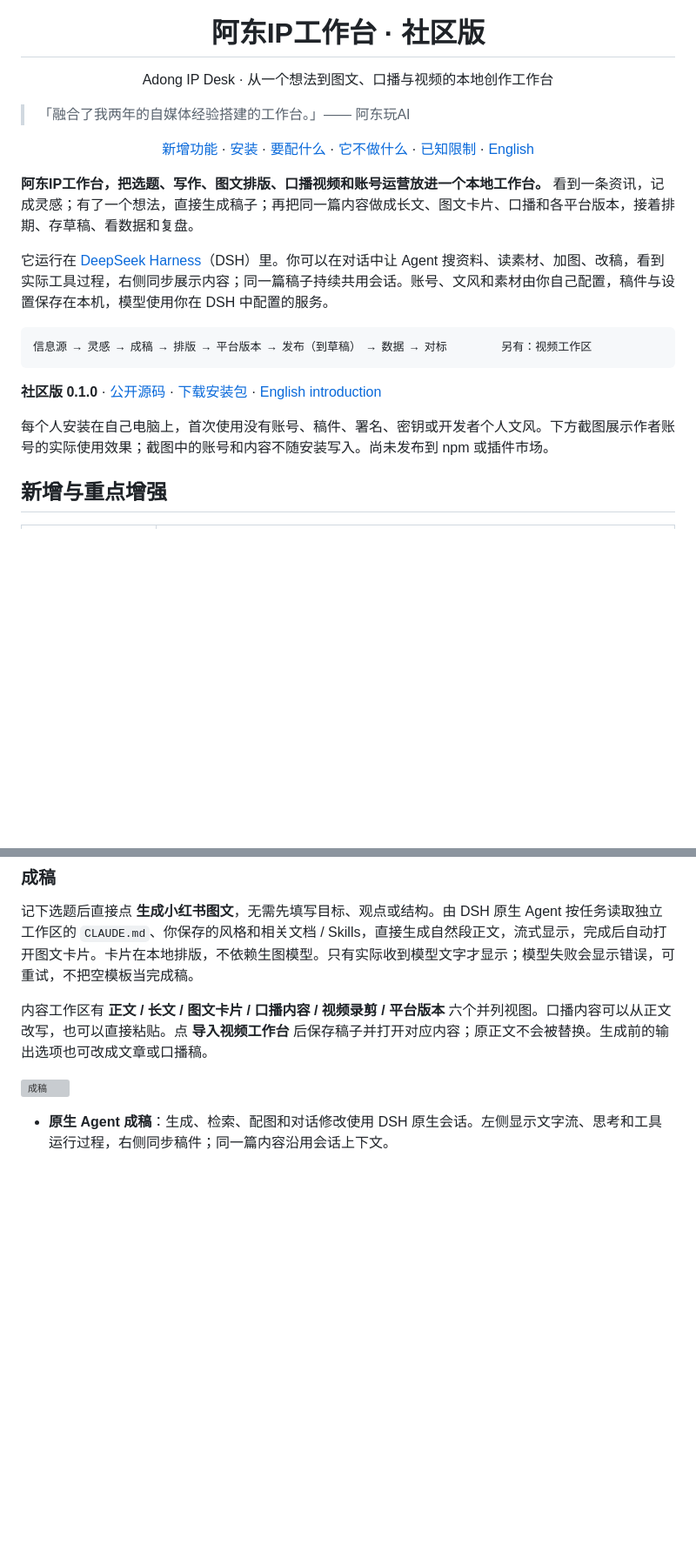
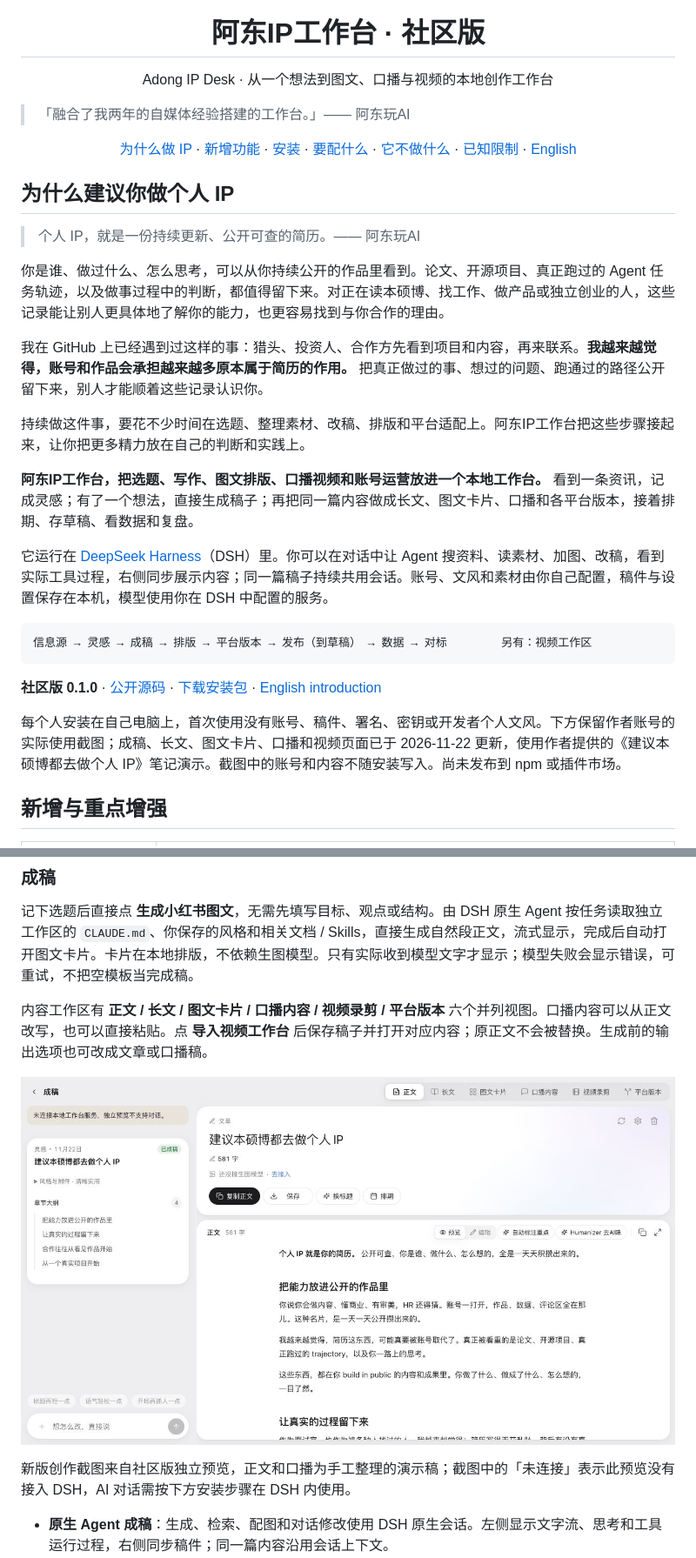
Before and after one commit to adongwanai/adong-media-desk, a Markdown page: README.md, 2 parts joined by grey strips. Shown at 87% size. Rendered like a GitHub page; pictures changed too: docs/preview/studio-current.jpg (added); blank space fills up the shorter version; grey boxes are pictures that could not be loaded.

```diff
--- a/README.md
+++ b/README.md
@@ -7,6 +7,7 @@
 > 「融合了我两年的自媒体经验搭建的工作台。」—— 阿东玩AI
 
 <p align="center">
+  <a href="#为什么建议你做个人-ip">为什么做 IP</a> ·
   <a href="#新增与重点增强">新增功能</a> ·
   <a href="#安装">安装</a> ·
   <a href="#数据从哪来哪些要你自己配">要配什么</a> ·
@@ -14,6 +15,16 @@
   <a href="#已知限制与未验证">已知限制</a> ·
   <a href="README.en.md">English</a>
 </p>
+
+## 为什么建议你做个人 IP
+
+> 个人 IP，就是一份持续更新、公开可查的简历。—— 阿东玩AI
+
+你是谁、做过什么、怎么思考，可以从你持续公开的作品里看到。论文、开源项目、真正跑过的 Agent 任务轨迹，以及做事过程中的判断，都值得留下来。对正在读本硕博、找工作、做产品或独立创业的人，这些记录能让别人更具体地了解你的能力，也更容易找到与你合作的理由。
+
+我在 GitHub 上已经遇到过这样的事：猎头、投资人、合作方先看到项目和内容，再来联系。**我越来越觉得，账号和作品会承担越来越多原本属于简历的作用。** 把真正做过的事、想过的问题、跑通过的路径公开留下来，别人才能顺着这些记录认识你。
+
+持续做这件事，要花不少时间在选题、整理素材、改稿、排版和平台适配上。阿东IP工作台把这些步骤接起来，让你把更多精力放在自己的判断和实践上。
 
 **阿东IP工作台，把选题、写作、图文排版、口播视频和账号运营放进一个本地工作台。** 看到一条资讯，记成灵感；有了一个想法，直接生成稿子；再把同一篇内容做成长文、图文卡片、口播和各平台版本，接着排期、存草稿、看数据和复盘。
 
@@ -25,7 +36,7 @@
 
 **社区版 0.1.0** · [公开源码](https://github.com/adongwanai/adong-media-desk) · [下载安装包](https://github.com/adongwanai/adong-media-desk/releases/tag/v0.1.0) · [English introduction](README.en.md)
 
-每个人安装在自己电脑上，首次使用没有账号、稿件、署名、密钥或开发者个人文风。下方截图展示作者账号的实际使用效果；截图中的账号和内容不随安装写入。尚未发布到 npm 或插件市场。
+每个人安装在自己电脑上，首次使用没有账号、稿件、署名、密钥或开发者个人文风。下方保留作者账号的实际使用截图；成稿、长文、图文卡片、口播和视频页面已于 2026-11-22 更新，使用作者提供的《建议本硕博都去做个人 IP》笔记演示。截图中的账号和内容不随安装写入。尚未发布到 npm 或插件市场。
 
 ## 新增与重点增强
 
@@ -96,7 +107,9 @@
 内容工作区有 **正文 / 长文 / 图文卡片 / 口播内容 / 视频录剪 / 平台版本** 六个并列视图。口播内容可以从正文改写，也可以直接粘贴。点 **导入视频工作台** 后保存稿子并打开对应内容；原正文不会被替换。生成前的输出选项也可改成文章或口播稿。
 
 
-![成稿](docs/preview/studio.png)
+![新版成稿：六个内容视图与章节大纲](docs/preview/studio-current.jpg)
+
+新版创作截图来自社区版独立预览，正文和口播为手工整理的演示稿；截图中的「未连接」表示此预览没有接入 DSH，AI 对话需按下方安装步骤在 DSH 内使用。
 
 - **原生 Agent 成稿**：生成、检索、配图和对话修改使用 DSH 原生会话。左侧显示文字流、思考和工具运行过程，右侧同步稿件；同一篇内容沿用会话上下文。
 - **写作定调（可选）**：需要更明确的方向时，再补目标读者、核心判断和写作模式；一句选题仍可直接开始。
```
Also changed, not shown: other parts of README.md (+6 -2 lines), README.en.md (+15 -2 lines), docs/ACCEPTANCE.md (+4 -2 lines), docs/preview/cards-current.jpg (added), docs/preview/layout-current.jpg (added), docs/preview/spoken-current.jpg (added), docs/preview/video-current.jpg (added).
